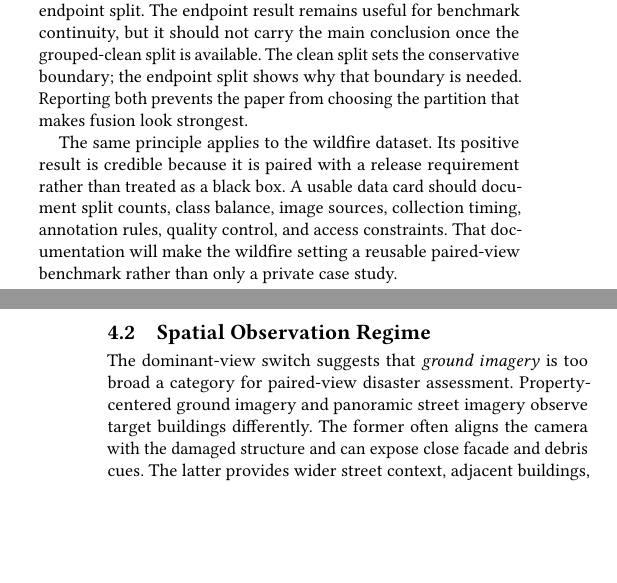
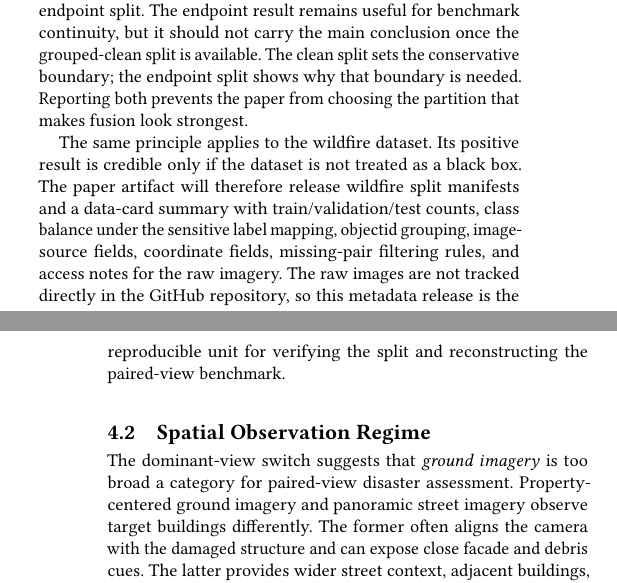
Before and after one commit to rayford295/CrossViewGate, a LaTeX paper (paper/sigspatial2026_short/main.tex): two parts of the columns of pages 3 and 4 of 4, joined at a grey line, cut so that both start at the same text, the shorter picture padded with empty space. Compiled offline with pdfLaTeX.

Commit message:
Clarify wildfire data card release plan

```diff
--- a/paper/sigspatial2026_short/main.tex
+++ b/paper/sigspatial2026_short/main.tex
@@ -364,11 +364,14 @@ boundary is needed. Reporting both prevents the paper from choosing the
 partition that makes fusion look strongest.
 
 The same principle applies to the wildfire dataset. Its positive result is
-credible because it is paired with a release requirement rather than treated as
-a black box. A usable data card should document split counts, class balance,
-image sources, collection timing, annotation rules, quality control, and access
-constraints. That documentation will make the wildfire setting a reusable
-paired-view benchmark rather than only a private case study.
+credible only if the dataset is not treated as a black box. The paper artifact
+will therefore release wildfire split manifests and a data-card summary with
+train/validation/test counts, class balance under the sensitive label mapping,
+objectid grouping, image-source fields, coordinate fields, missing-pair
+filtering rules, and access notes for the raw imagery. The raw images are not
+tracked directly in the GitHub repository, so this metadata release is the
+reproducible unit for verifying the split and reconstructing the paired-view
+benchmark.
 
 \subsection{Spatial Observation Regime}
 
```
Also changed, not shown: paper/sigspatial2026_short/main.pdf.
